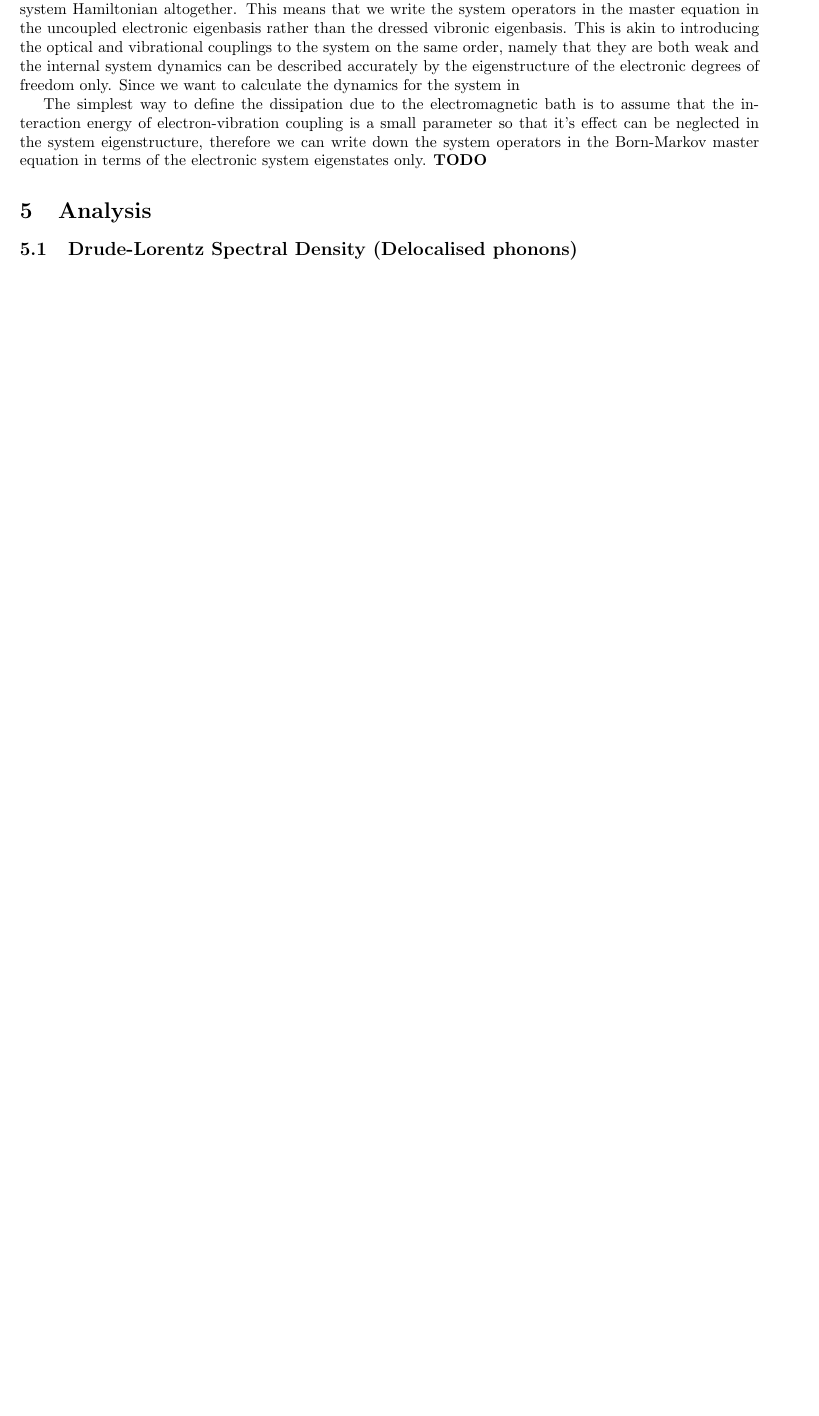
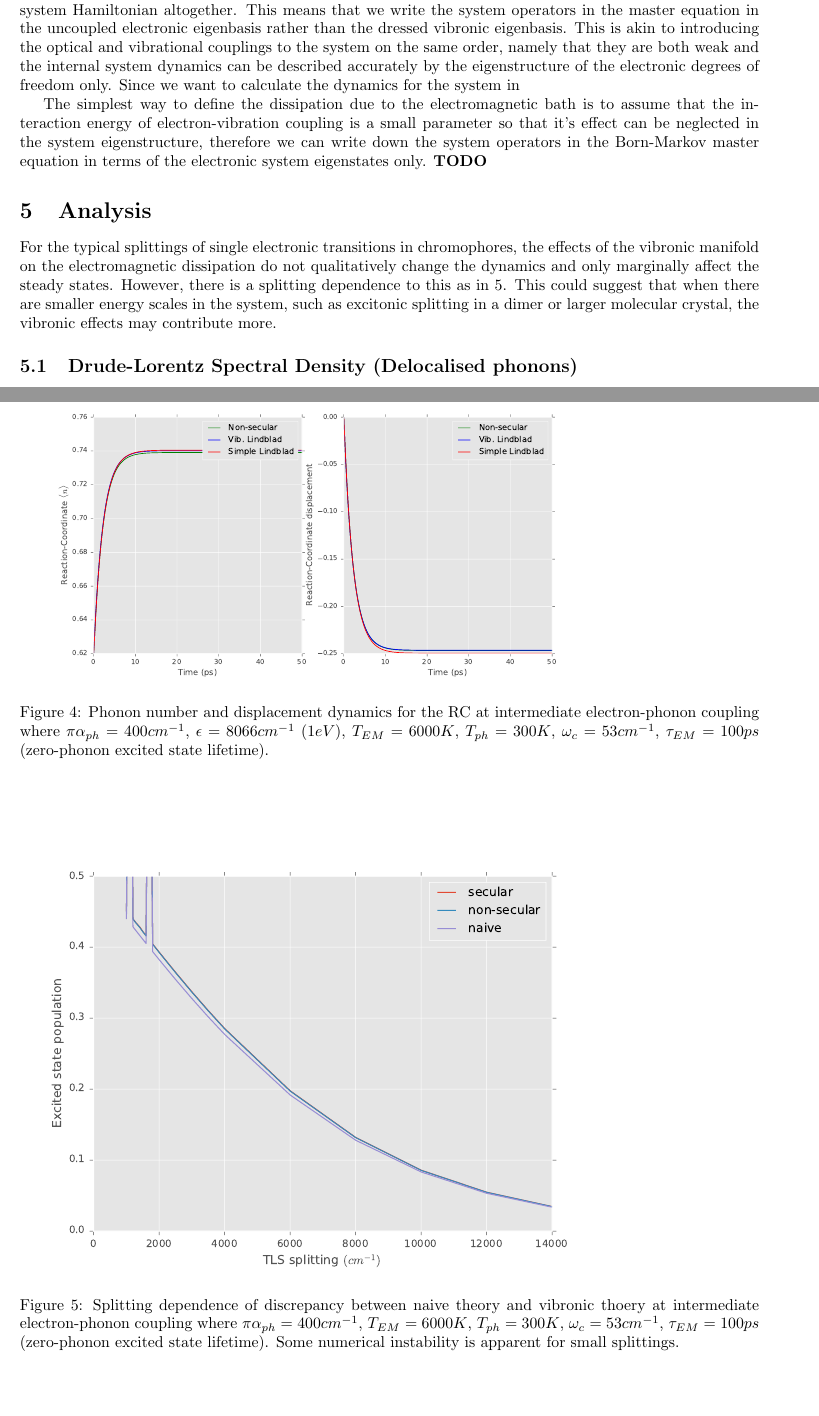
Before and after one commit to HenryMaguire/TLS-code, a LaTeX paper (Notes/Vibronic_incoherent_notes.tex): part of page 12 of 13 before the commit and two parts of pages 12 and 13 of 14 after it, the two joined at a grey line, cut so that both start at the same text, the shorter picture padded with empty space. The pictures show the PDF file Notes/Vibronic_incoherent_notes.pdf that the author committed with the source.

```diff
--- a/Notes/Vibronic_incoherent_notes.tex
+++ b/Notes/Vibronic_incoherent_notes.tex
@@ -420,4 +416,21 @@
 The simplest way to define the dissipation due to the electromagnetic bath is to assume that the interaction energy of electron-vibration coupling is a small parameter so that it's effect can be neglected in the system eigenstructure, therefore we can write down the system operators in the Born-Markov master equation in terms of the electronic system eigenstates only.
 \textbf{TODO}
 \section{Analysis}
+For the typical splittings of single electronic transitions in chromophores, the effects of the vibronic manifold on the electromagnetic dissipation do not qualitatively change the dynamics and only marginally affect the steady states. However, there is a splitting dependence to this as in \ref{fig:steadystateSplittingDependence}. This could suggest that when there are smaller energy scales in the system, such as excitonic splitting in a dimer or larger molecular crystal, the vibronic effects may contribute more.
+\begin{figure}
+	\includegraphics[width=0.8\textwidth]{"/Users/henrymaguire/Work/phd-work/vibronic-TLS/Notes/Images/Dynamics/Pop_a127_N10_Tem6000_w0200_eps8066".pdf}
+	\caption{Excited state dynamics at intermediate electron-phonon coupling where $\pi\alpha_{ph}=400cm^{-1}$, $\epsilon=8066cm^{-1}$ ($1eV$), $T_{EM}=6000K$, $T_{ph}=300K$, $\omega_c=53cm^{-1}$, $\tau_{EM}=100ps$ (zero-phonon excited state lifetime).}
+	\label{fig:}
+\end{figure}
+\begin{figure}
+	\includegraphics[width=0.8\textwidth]{"/Users/henrymaguire/Work/phd-work/vibronic-TLS/Notes/Images/Phonons/Pop_a127_N10_Tem6000_w0200_eps8066".pdf}
+	\caption{Phonon number and displacement dynamics for the RC at intermediate electron-phonon coupling where $\pi\alpha_{ph}=400cm^{-1}$, $\epsilon=8066cm^{-1}$ ($1eV$), $T_{EM}=6000K$, $T_{ph}=300K$, $\omega_c=53cm^{-1}$, $\tau_{EM}=100ps$ (zero-phonon excited state lifetime).}
+	\label{fig:}
+\end{figure}
+\begin{figure}
+	\includegraphics[width=0.8\textwidth]{"/Users/henrymaguire/Work/phd-work/vibronic-TLS/Notes/Images/Checks/1Pop_SS_divergence_a127_Tem6000_w0300".pdf}
+	\caption{Splitting dependence of discrepancy between naive theory and vibronic thoery at intermediate electron-phonon coupling where $\pi\alpha_{ph}=400cm^{-1}$, $T_{EM}=6000K$, $T_{ph}=300K$, $\omega_c=53cm^{-1}$, $\tau_{EM}=100ps$ (zero-phonon excited state lifetime). Some numerical instability is apparent for small splittings.}
+	\label{fig:steadystateSplittingDependence}
+\end{figure}
+
 \subsection{Drude-Lorentz Spectral Density (Delocalised phonons)}
```
Also changed, not shown: Notes/Vibronic_incoherent_notes.pdf, README.md, Notes/Vibronic_incoherent_notes.tex (10 more changed lines), 5 other files.
